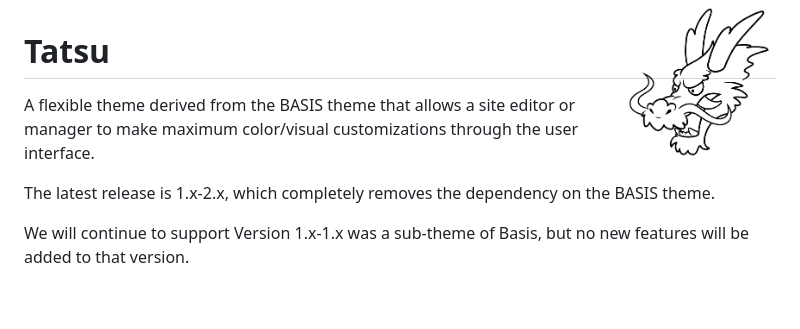
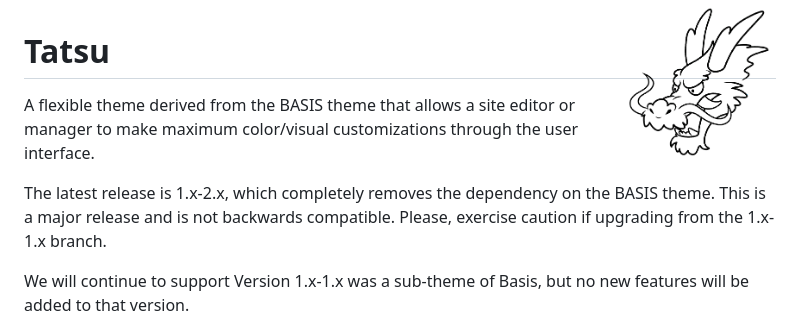
Before and after one commit to backdrop-contrib/tatsu, a Markdown page: README.md, the part around the change. Drawn GitHub-style; blank space fills up the shorter version.

Commit message:
Update README.md
Adding upgrade warning to README.

```diff
--- a/README.md
+++ b/README.md
@@ -3,7 +3,7 @@
 # Tatsu
 A flexible theme derived from the BASIS theme that allows a site editor or manager to make maximum color/visual customizations through the user interface.
 
-The latest release is 1.x-2.x, which completely removes the dependency on the BASIS theme.
+The latest release is 1.x-2.x, which completely removes the dependency on the BASIS theme. This is a major release and is not backwards compatible. Please, exercise caution if upgrading from the 1.x-1.x branch.
 
 We will continue to support Version 1.x-1.x was a sub-theme of Basis, but no new features will be added to that version.
 
```
